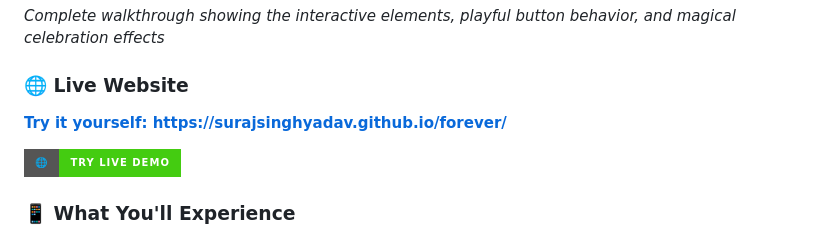
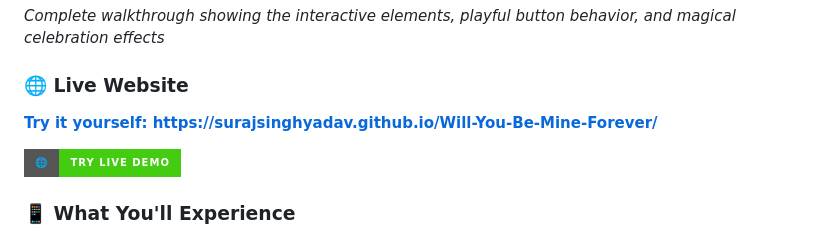
Before and after one commit to Surajsinghyadav/Will-You-Be-Mine-Forever, a Markdown page: README.md, the part around the change. Rendered like a GitHub page; badges without logos.

```diff
--- a/README.md
+++ b/README.md
@@ -36,7 +36,7 @@ https://github.com/user-attachments/assets/9d780c8f-c15f-42c1-a98f-ea2083e85b47
 
 
 ### 🌐 Live Website
-<a href="https://surajsinghyadav.github.io/forever/" target="_blank"><strong>Try it yourself: https://surajsinghyadav.github.io/forever/</strong></a>
+<a href="https://surajsinghyadav.github.io/Will-You-Be-Mine-Forever/" target="_blank"><strong>Try it yourself: https://surajsinghyadav.github.io/Will-You-Be-Mine-Forever/</strong></a>
 
 
 <a href="https://surajsinghyadav.github.io/forever/" target="_blank">
```
